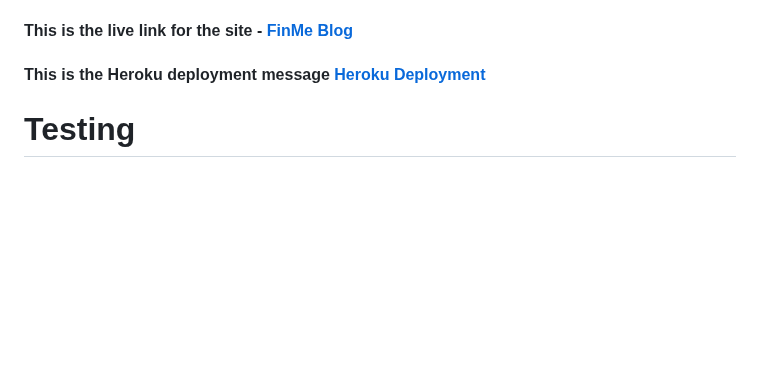
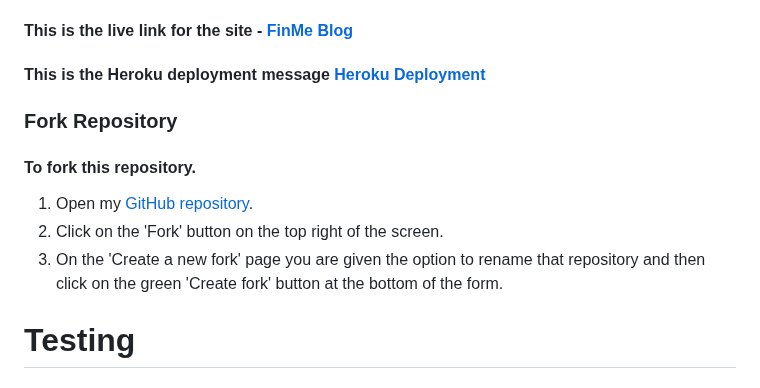
Before and after one commit to Indk0/FinMeBlog, a Markdown page: README.md, the part around the change. Drawn GitHub-style; blank space fills up the shorter version.

Commit message:
Add content to the deployment

```diff
--- a/README.md
+++ b/README.md
@@ -215,6 +215,11 @@ Collect all static files into the configured directory to prepare them for deplo
 
 #### This is the Heroku deployment message [Heroku Deployment](./readmemedia/screenshots/HerokuDeployment.png)
 
+### Fork Repository
+#### To fork this repository.
+1. Open my [GitHub repository](https://github.com/Indk0/FinMeBlog).
+2. Click on the 'Fork' button on the top right of the screen.
+3. On the 'Create a new fork' page you are given the option to rename that repository and then click on the green 'Create fork' button at the bottom of the form.
 
 # Testing
 ## Manual Testing
```
